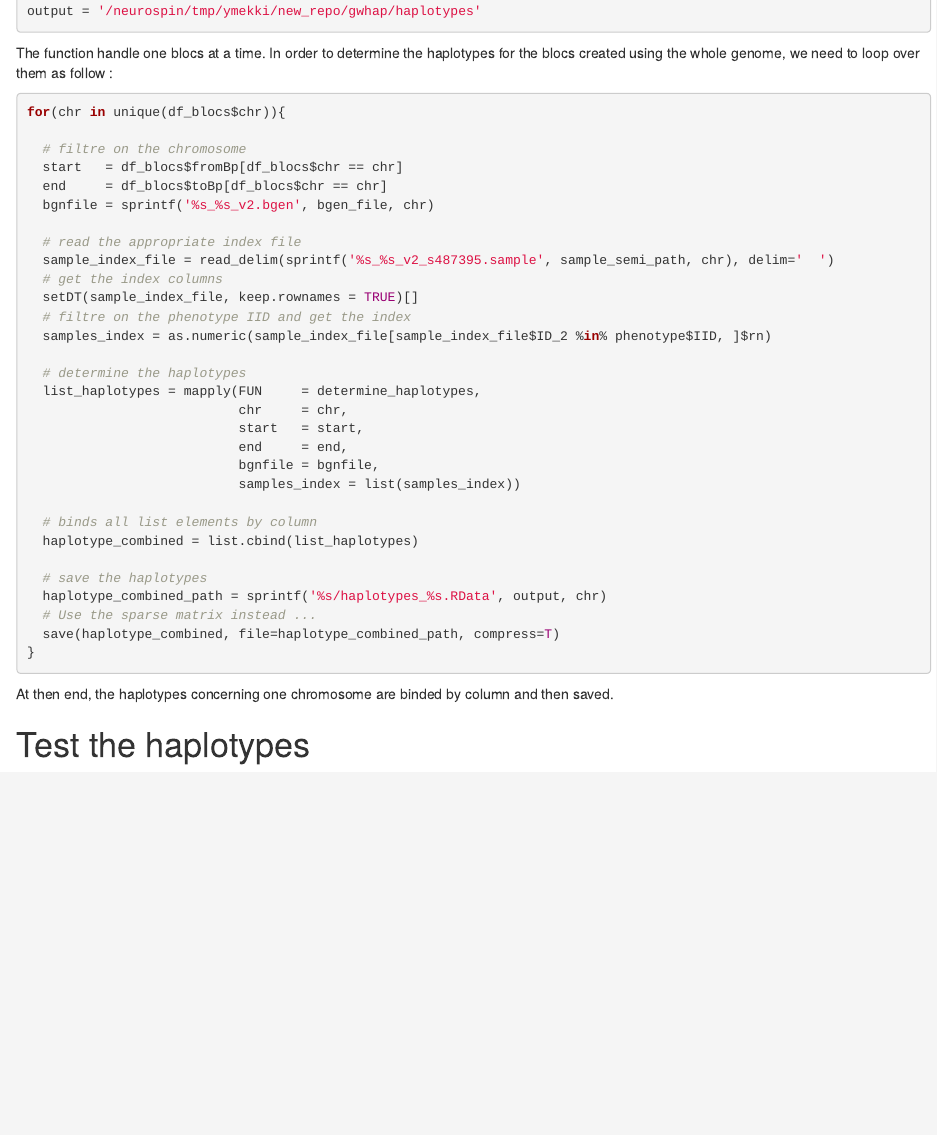
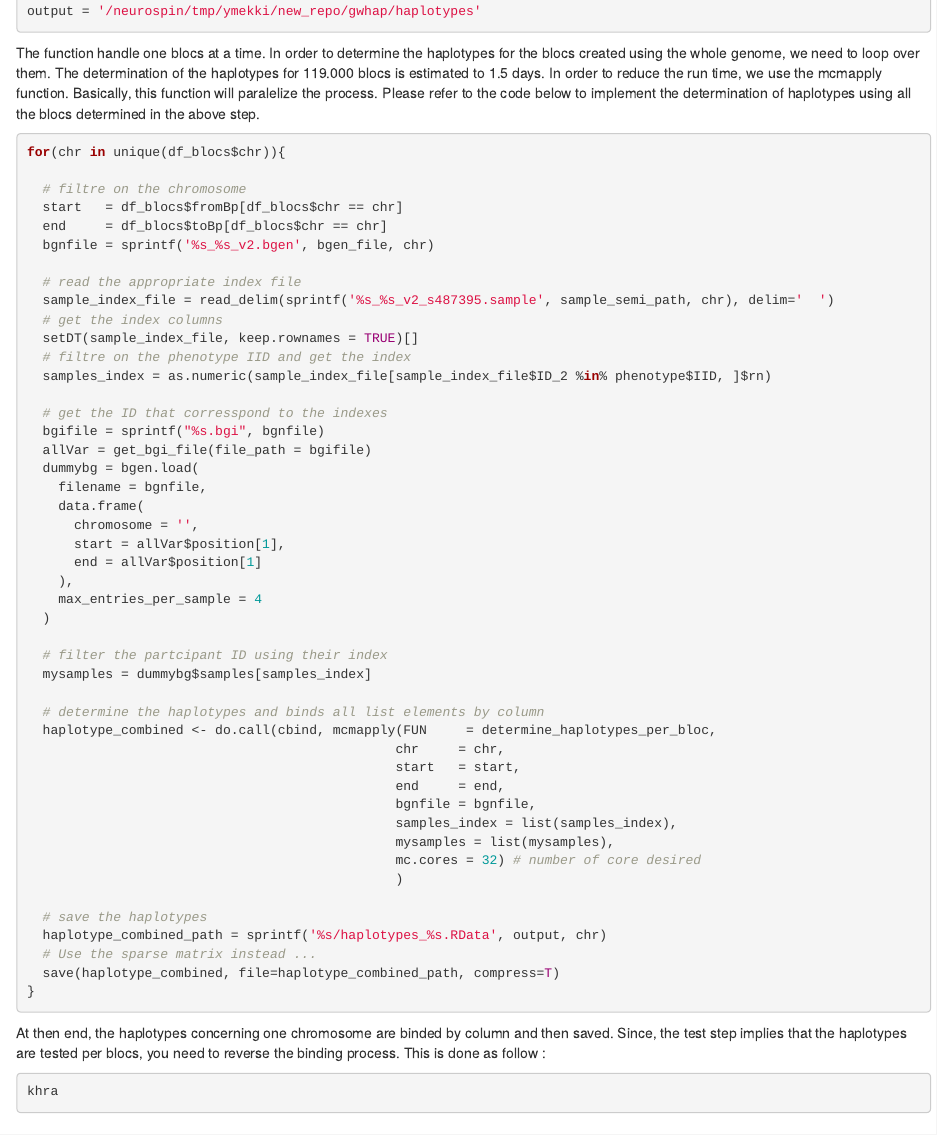
Before and after one commit to yasmina-mekki/gwhap, an R Markdown document (vignettes/genome_wide_example.Rmd): the page in a window 1100 px wide, from 1300 px down. Rendered offline with R 4.5, knitr and Pandoc, with nearby package versions; drawn as R Markdown's standard HTML page in place of the format the file asks for.

Commit message:
parallelize process

````diff
--- a/vignettes/genome_wide_example.Rmd
+++ b/vignettes/genome_wide_example.Rmd
@@ -84,7 +84,9 @@ sample_semi_path = '/neurospin/ukb/genetic/GENETIC_DATA_500k/HAPLOTYPES/v2/ukb25
 # output
 output = '/neurospin/tmp/ymekki/new_repo/gwhap/haplotypes'
 ```
-The function handle one blocs at a time. In order to determine the haplotypes for the blocs created using the whole genome, we need to loop over them as follow :
+The function handle one blocs at a time. In order to determine the haplotypes for the blocs created using the whole genome, we need to loop over them.
+The determination of the haplotypes for 119.000 blocs is estimated to 1.5 days. In order to reduce the run time, we use the mcmapply function. Basically, this function will paralelize the process.
+Please refer to the code below to implement the determination of haplotypes using all the blocs determined in the above step.
 
 ```R
 for(chr in unique(df_blocs$chr)){
@@ -101,16 +103,32 @@ for(chr in unique(df_blocs$chr)){
   # filtre on the phenotype IID and get the index
   samples_index = as.numeric(sample_index_file[sample_index_file$ID_2 %in% phenotype$IID, ]$rn)
 
-  # determine the haplotypes
-  list_haplotypes = mapply(FUN     = determine_haplotypes,
-                           chr     = chr,
-                           start   = start,
-                           end     = end,
-                           bgnfile = bgnfile,
-                           samples_index = list(samples_index))
+  # get the ID that corresspond to the indexes
+  bgifile = sprintf("%s.bgi", bgnfile)
+  allVar = get_bgi_file(file_path = bgifile)
+  dummybg = bgen.load(
+    filename = bgnfile,
+    data.frame(
+      chromosome = '',
+      start = allVar$position[1],
+      end = allVar$position[1]
+    ),
+    max_entries_per_sample = 4
+  )
 
-  # binds all list elements by column
-  haplotype_combined = list.cbind(list_haplotypes)
+  # filter the partcipant ID using their index
+  mysamples = dummybg$samples[samples_index]
+
+  # determine the haplotypes and binds all list elements by column
+  haplotype_combined <- do.call(cbind, mcmapply(FUN     = determine_haplotypes_per_bloc,
+                                               chr     = chr,
+                                               start   = start,
+                                               end     = end,
+                                               bgnfile = bgnfile,
+                                               samples_index = list(samples_index),
+                                               mysamples = list(mysamples),
+                                               mc.cores = 32) # number of core desired
+                                               )
 
   # save the haplotypes
   haplotype_combined_path = sprintf('%s/haplotypes_%s.RData', output, chr)
@@ -119,5 +137,10 @@ for(chr in unique(df_blocs$chr)){
 }
 ```
 At then end, the haplotypes concerning one chromosome are binded by column and then saved.
+Since, the test step implies that the haplotypes are tested per blocs, you need to reverse the binding process. This is done as follow :
+
+```R
+khra
+```
 
 # Test the haplotypes
````
